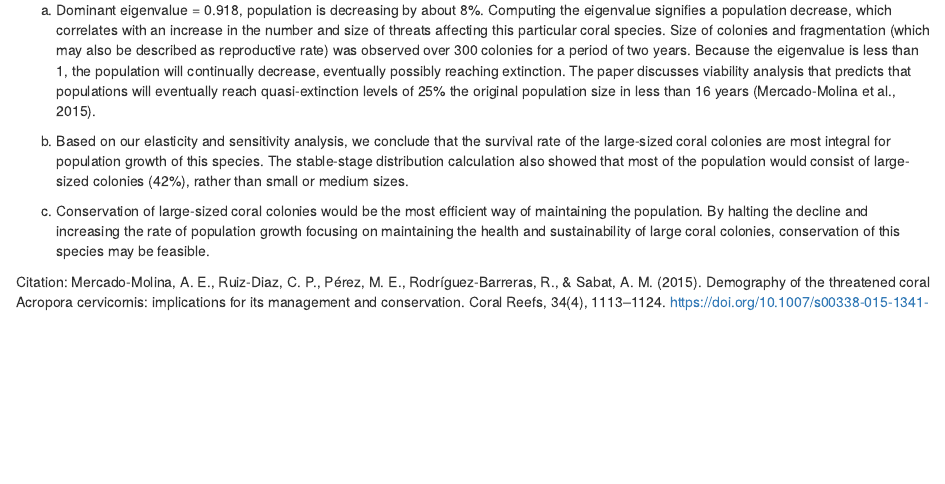
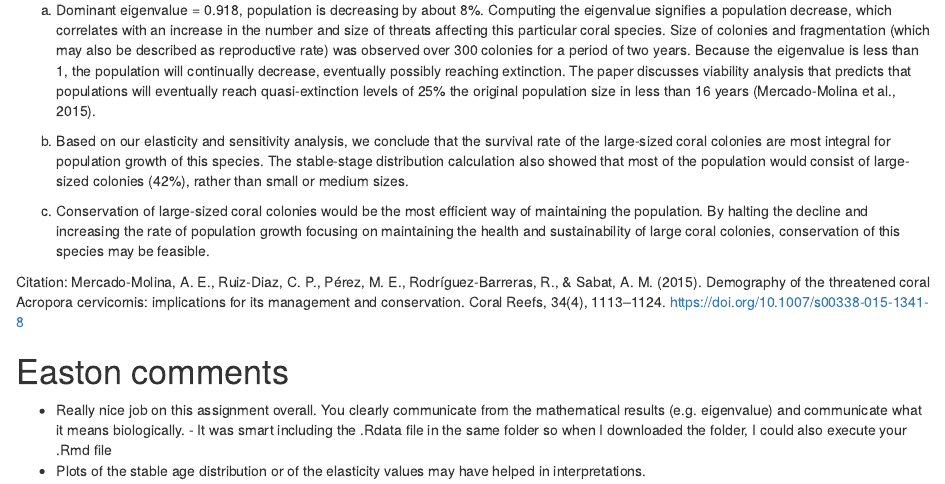
Before and after one commit to csengepetak/FundQuantReasoning, an R Markdown document (FQRhomework3.Rmd): the page in a window 1100 px wide, from 1140 px down. Rendered offline with R 4.5, knitr and Pandoc, with nearby package versions; both versions are drawn in the output format of the newer one; some code elsewhere in the file could not run offline.

Commit message:
added feedback on the assignment

```diff
--- a/FQRhomework3.Rmd
+++ b/FQRhomework3.Rmd
@@ -1,8 +1,8 @@
 ---
 title: "Problem set 3"
 output:
+  html_document: default
   pdf_document: default
-  html_document: default
 ---
 
 ## Lily Shapiro, Csenge Petak
@@ -61,3 +61,9 @@ c. Conservation of large-sized coral colonies would be the most efficient way of
 
 Citation:
 Mercado-Molina, A. E., Ruiz-Diaz, C. P., Pérez, M. E., Rodríguez-Barreras, R., & Sabat, A. M. (2015). Demography of the threatened coral Acropora cervicornis: implications for its management and conservation. Coral Reefs, 34(4), 1113–1124. https://doi.org/10.1007/s00338-015-1341-8
+
+
+# Easton comments
+
+- Really nice job on this assignment overall. You clearly communicate from the mathematical results (e.g. eigenvalue) and communicate what it means biologically. - It was smart including the .Rdata file in the same folder so when I downloaded the folder, I could also execute your .Rmd file
+- Plots of the stable age distribution or of the elasticity values may have helped in interpretations.
```
